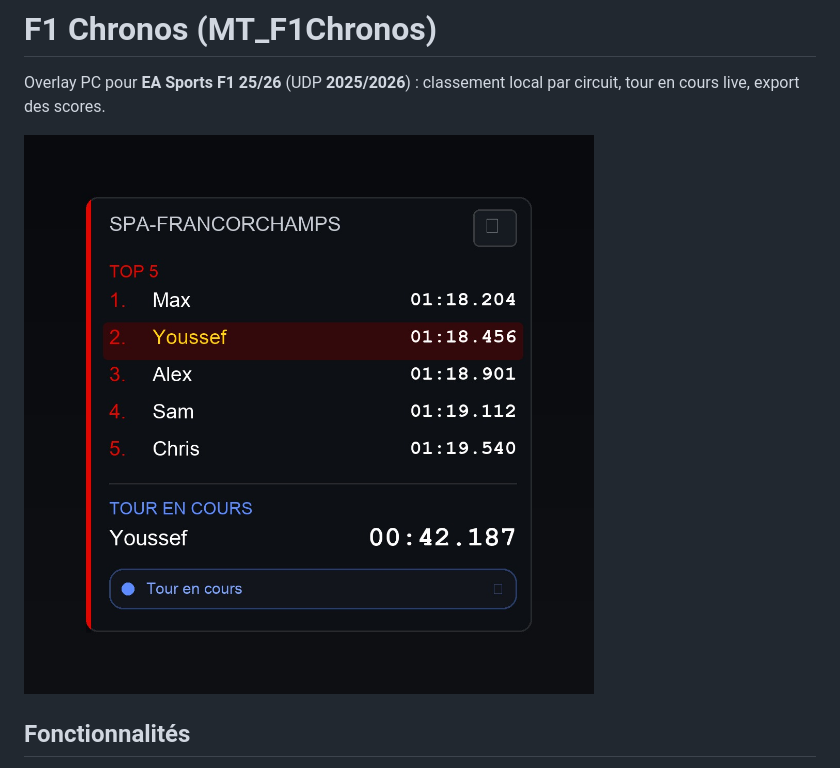
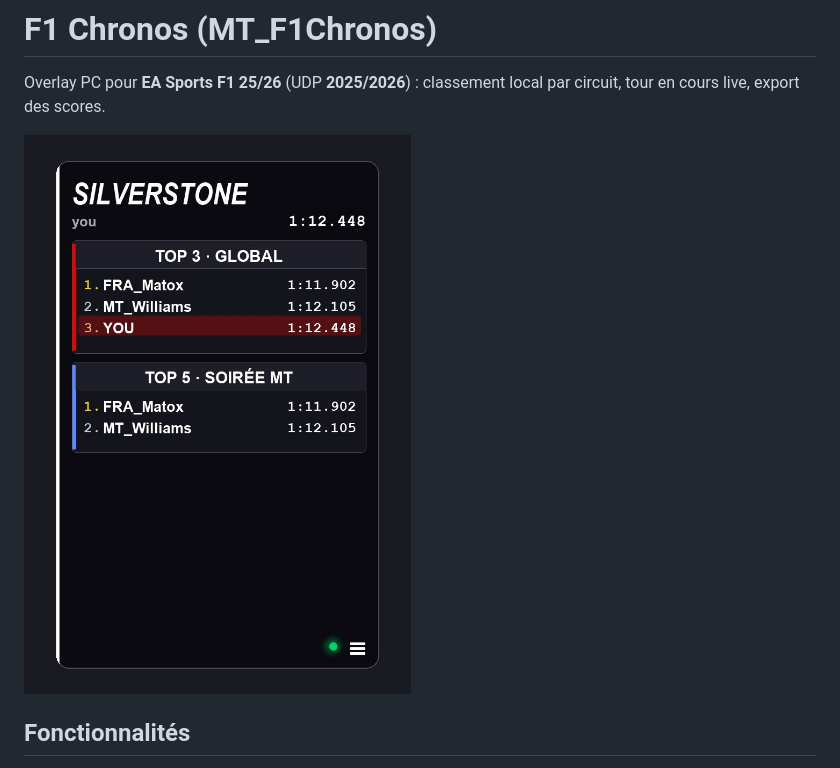
Before and after one commit to ysseddiki/MT_F1Chronos, a Markdown page: README.md, the part around the change. Drawn GitHub-style; pictures changed too: docs/overlay-preview-v1.0.jpg (added).

Commit message:
Update README overlay preview to match the v1.0 UI.
Replace the outdated v0.9.1 screenshot with a preview reflecting the current brand overlay.

Co-authored-by: Cursor <cursoragent@cursor.com>

```diff
--- a/README.md
+++ b/README.md
@@ -2,7 +2,7 @@
 
 Overlay PC pour **EA Sports F1 25/26** (UDP **2025/2026**) : classement local par circuit, tour en cours live, export des scores.
 
-![Overlay preview](docs/overlay-preview-v0.9.1.jpg)
+![Overlay preview](docs/overlay-preview-v1.0.jpg)
 
 ## Fonctionnalités
 
```
